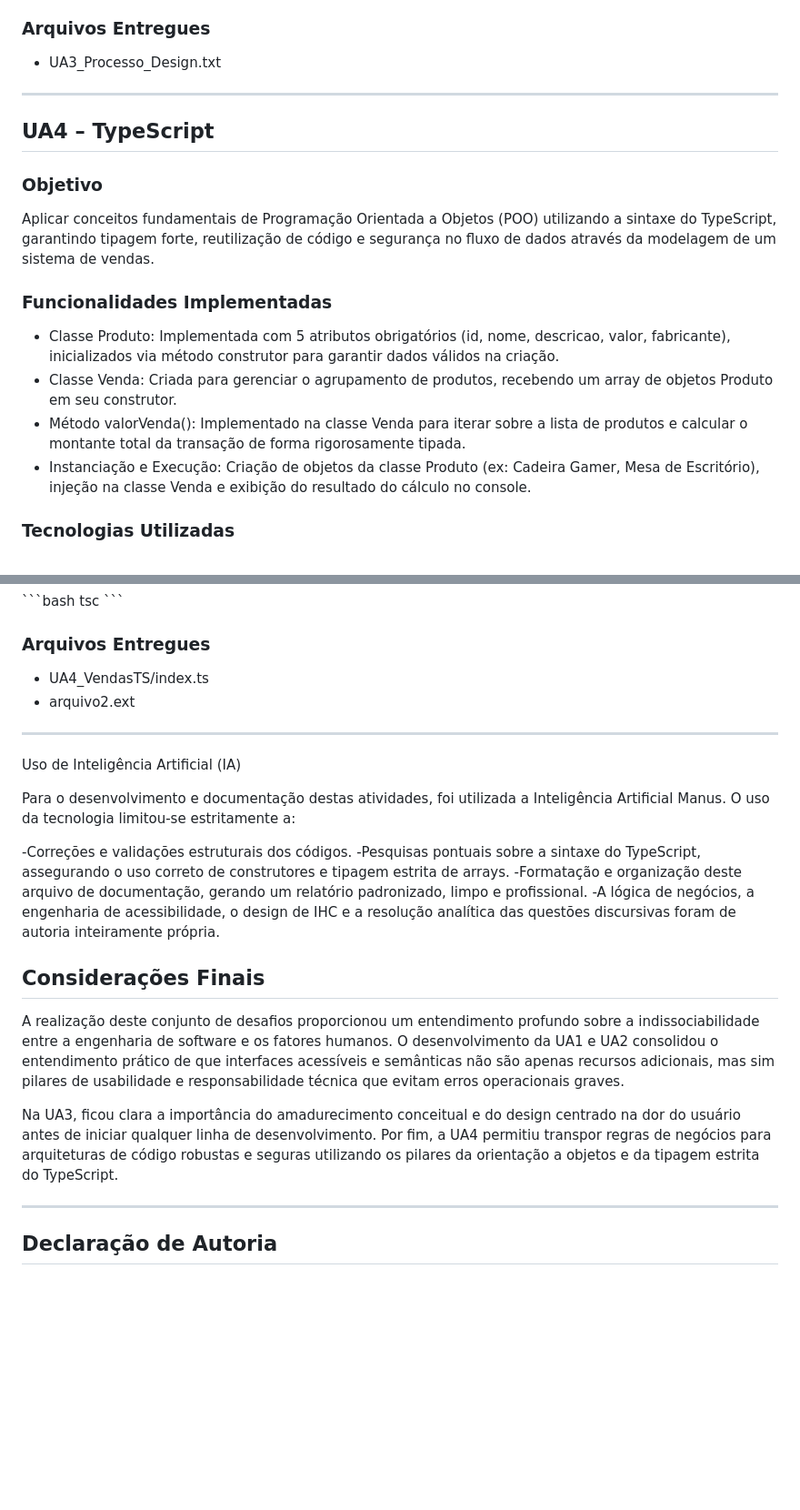
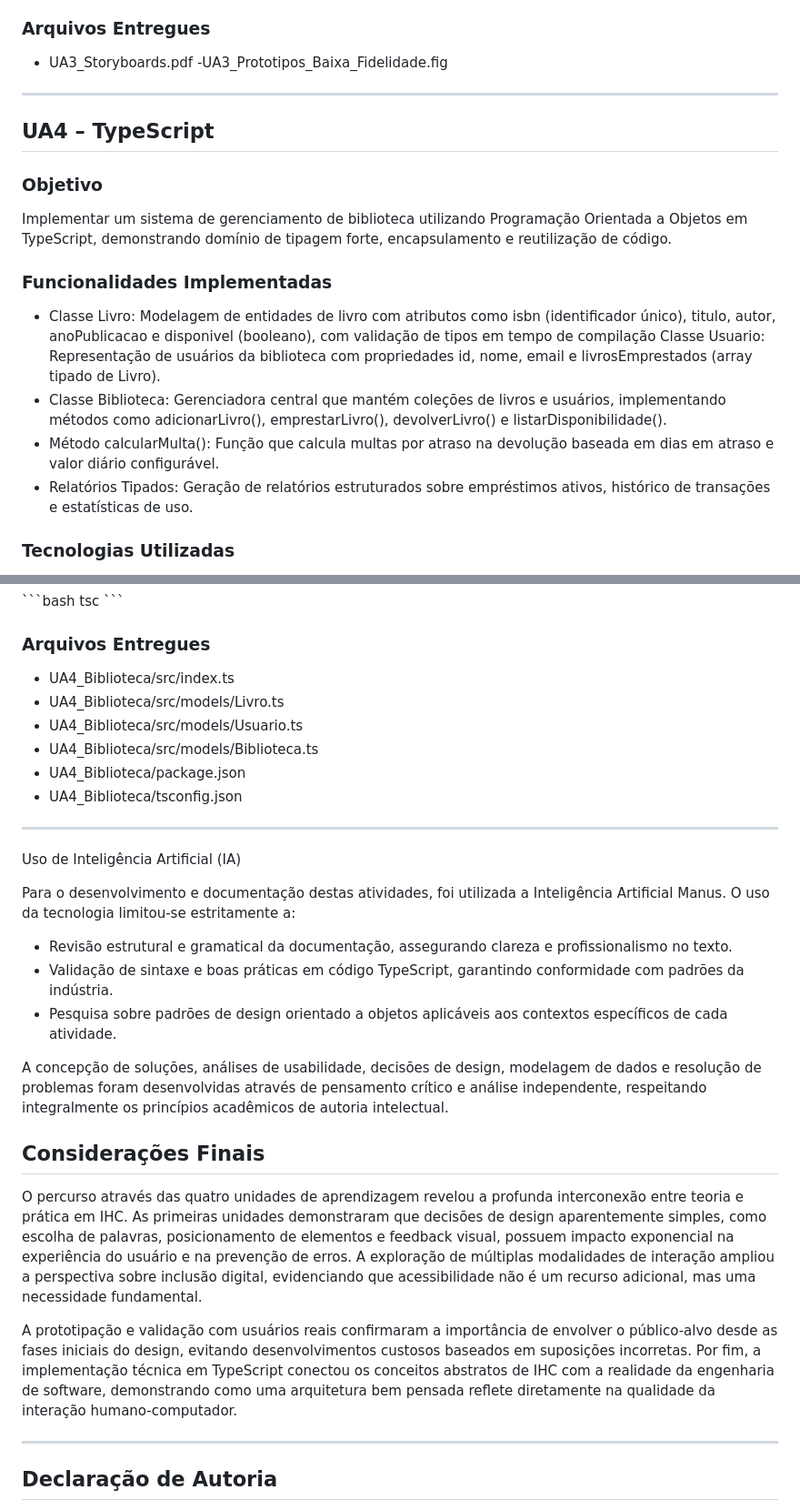
Before and after one commit to Jvriosbrito/IHC-2026, a Markdown page: AvaliacaoFinal_Interação_Humano_Computador_IHC/README.md, 2 parts joined by grey strips. Shown at 91% size. Drawn GitHub-style; blank space fills up the shorter version.

Commit message:
Revise README for improved clarity and detail
Updated the README.md to enhance clarity and detail in project descriptions, objectives, and solutions developed across various units of learning in Human-Computer Interaction.

```diff
--- a/AvaliacaoFinal_Interação_Humano_Computador_IHC/README.md
+++ b/AvaliacaoFinal_Interação_Humano_Computador_IHC/README.md
@@ -66,7 +65,8 @@ Foi estruturado um plano de processo de design passo a passo para criar uma solu
 
 ### Arquivos Entregues
 
-- UA3_Processo_Design.txt
+- UA3_Storyboards.pdf
+-UA3_Prototipos_Baixa_Fidelidade.fig
 
 ---
 
@@ -74,14 +74,15 @@ Foi estruturado um plano de processo de design passo a passo para criar uma solu
 
 ### Objetivo
 
-Aplicar conceitos fundamentais de Programação Orientada a Objetos (POO) utilizando a sintaxe do TypeScript, garantindo tipagem forte, reutilização de código e segurança no fluxo de dados através da modelagem de um sistema de vendas.
+Implementar um sistema de gerenciamento de biblioteca utilizando Programação Orientada a Objetos em TypeScript, demonstrando domínio de tipagem forte, encapsulamento e reutilização de código.
 
 ### Funcionalidades Implementadas
 
-- Classe Produto: Implementada com 5 atributos obrigatórios (id, nome, descricao, valor, fabricante), inicializados via método construtor para garantir dados válidos na criação.
-- Classe Venda: Criada para gerenciar o agrupamento de produtos, recebendo um array de objetos Produto em seu construtor.
-- Método valorVenda(): Implementado na classe Venda para iterar sobre a lista de produtos e calcular o montante total da transação de forma rigorosamente tipada.
-- Instanciação e Execução: Criação de objetos da classe Produto (ex: Cadeira Gamer, Mesa de Escritório), injeção na classe Venda e exibição do resultado do cálculo no console.
+- Classe Livro: Modelagem de entidades de livro com atributos como isbn (identificador único), titulo, autor, anoPublicacao e disponivel (booleano), com validação de tipos em tempo de compilação
+Classe Usuario: Representação de usuários da biblioteca com propriedades id, nome, email e livrosEmprestados (array tipado de Livro).
+- Classe Biblioteca: Gerenciadora central que mantém coleções de livros e usuários, implementando métodos como adicionarLivro(), emprestarLivro(), devolverLivro() e listarDisponibilidade().
+- Método calcularMulta(): Função que calcula multas por atraso na devolução baseada em dias em atraso e valor diário configurável.
+- Relatórios Tipados: Geração de relatórios estruturados sobre empréstimos ativos, histórico de transações e estatísticas de uso.
 
 ### Tecnologias Utilizadas
 
@@ -116,8 +117,12 @@ tsc
 
 ### Arquivos Entregues
 
-- UA4_VendasTS/index.ts
-- arquivo2.ext
+- UA4_Biblioteca/src/index.ts
+- UA4_Biblioteca/src/models/Livro.ts
+- UA4_Biblioteca/src/models/Usuario.ts
+- UA4_Biblioteca/src/models/Biblioteca.ts
+- UA4_Biblioteca/package.json
+- UA4_Biblioteca/tsconfig.json
 
 ---
 
@@ -125,18 +130,21 @@ Uso de Inteligência Artificial (IA)
 
 Para o desenvolvimento e documentação destas atividades, foi utilizada a Inteligência Artificial Manus. O uso da tecnologia limitou-se estritamente a:
 
--Correções e validações estruturais dos códigos.
--Pesquisas pontuais sobre a sintaxe do TypeScript, assegurando o uso correto de construtores e tipagem estrita de arrays.
--Formatação e organização deste arquivo de documentação, gerando um relatório padronizado, limpo e profissional.
--A lógica de negócios, a engenharia de acessibilidade, o design de IHC e a resolução analítica das questões discursivas foram de autoria inteiramente própria.
+- Revisão estrutural e gramatical da documentação, assegurando clareza e profissionalismo no texto.
+- Validação de sintaxe e boas práticas em código TypeScript, garantindo conformidade com padrões da indústria.
+- Pesquisa sobre padrões de design orientado a objetos aplicáveis aos contextos específicos de cada atividade.
+
+A concepção de soluções, análises de usabilidade, decisões de design, modelagem de dados e resolução de problemas foram desenvolvidas através de pensamento crítico e análise independente, respeitando integralmente os princípios acadêmicos de autoria intelectual.
 
 
 
 ## Considerações Finais
 
-A realização deste conjunto de desafios proporcionou um entendimento profundo sobre a indissociabilidade entre a engenharia de software e os fatores humanos. O desenvolvimento da UA1 e UA2 consolidou o entendimento prático de que interfaces acessíveis e semânticas não são apenas recursos adicionais, mas sim pilares de usabilidade e responsabilidade técnica que evitam erros operacionais graves.
+O percurso através das quatro unidades de aprendizagem revelou a profunda interconexão entre teoria e prática em IHC. As primeiras unidades demonstraram que decisões de design aparentemente simples, como escolha de palavras, posicionamento de elementos e feedback visual, possuem impacto exponencial na experiência do usuário e na prevenção de erros. A exploração de múltiplas modalidades de interação ampliou a perspectiva sobre inclusão digital, evidenciando que acessibilidade não é um recurso adicional, mas uma necessidade fundamental.
 
-Na UA3, ficou clara a importância do amadurecimento conceitual e do design centrado na dor do usuário antes de iniciar qualquer linha de desenvolvimento. Por fim, a UA4 permitiu transpor regras de negócios para arquiteturas de código robustas e seguras utilizando os pilares da orientação a objetos e da tipagem estrita do TypeScript.
+A prototipação e validação com usuários reais confirmaram a importância de envolver o público-alvo desde as fases iniciais do design, evitando desenvolvimentos custosos baseados em suposições incorretas. Por fim, a implementação técnica em TypeScript conectou os conceitos abstratos de IHC com a realidade da engenharia de software, demonstrando como uma arquitetura bem pensada reflete diretamente na qualidade da interação humano-computador.
+
+
 
 
 
```
Also changed, not shown: other parts of AvaliacaoFinal_Interação_Humano_Computador_IHC/README.md (+8 -9 lines).
